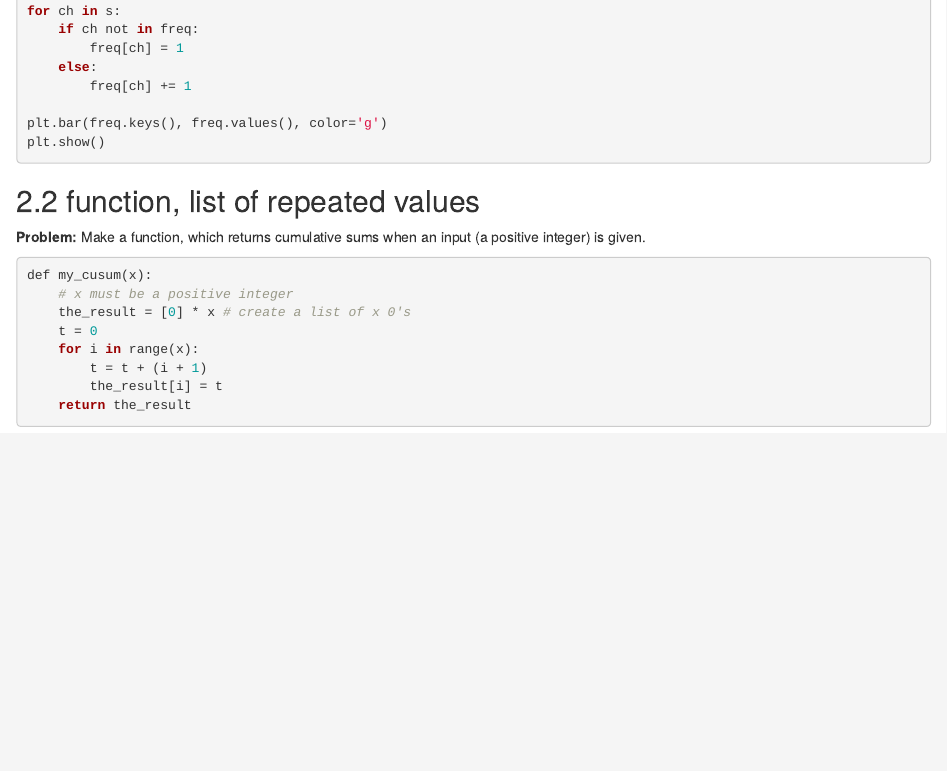
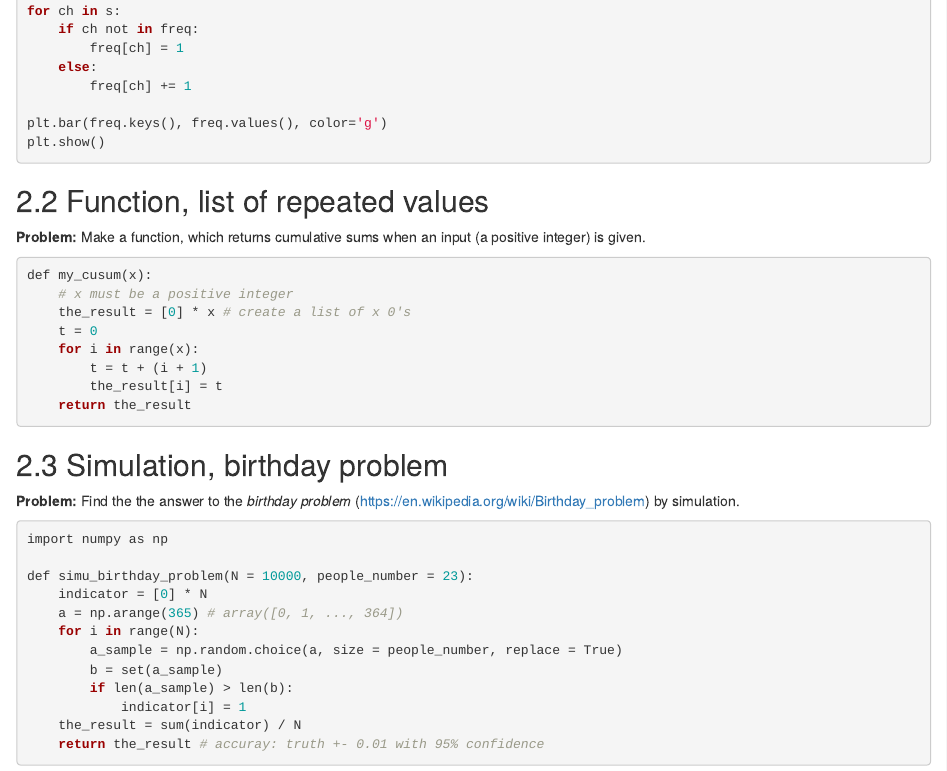
Before and after one commit to LarryZhang2016/learn-python-notes, an R Markdown document (index.rmd): the page in a window 1100 px wide, from 540 px down. Rendered offline with R 4.5, knitr and Pandoc, with nearby package versions; drawn as R Markdown's standard HTML page in place of the format the file asks for.

Commit message:
write more

````diff
--- a/index.rmd
+++ b/index.rmd
@@ -44,7 +44,7 @@ plt.bar(freq.keys(), freq.values(), color='g')
 plt.show()
 ```
 
-## function, list of repeated values
+## Function, list of repeated values
 
 **Problem:** Make a function, which returns cumulative sums when an input (a positive integer) is given.
 
@@ -58,3 +58,21 @@ def my_cusum(x):
         the_result[i] = t
     return the_result
 ```
+
+## Simulation, birthday problem
+
+**Problem:** Find the the answer to the *birthday problem* (https://en.wikipedia.org/wiki/Birthday_problem) by simulation.
+```{r, eval=FALSE}
+import numpy as np
+
+def simu_birthday_problem(N = 10000, people_number = 23):
+    indicator = [0] * N
+    a = np.arange(365) # array([0, 1, ..., 364])
+    for i in range(N):
+        a_sample = np.random.choice(a, size = people_number, replace = True)
+        b = set(a_sample)
+        if len(a_sample) > len(b):
+            indicator[i] = 1
+    the_result = sum(indicator) / N
+    return the_result # accuray: truth +- 0.01 with 95% confidence
+```
````
